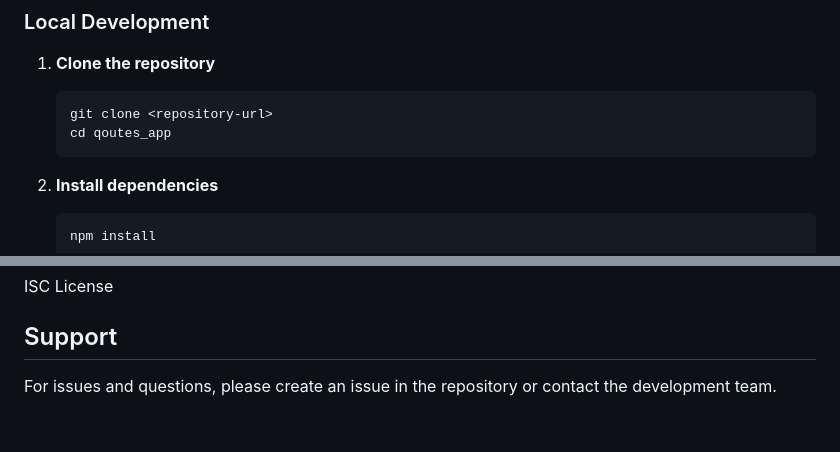
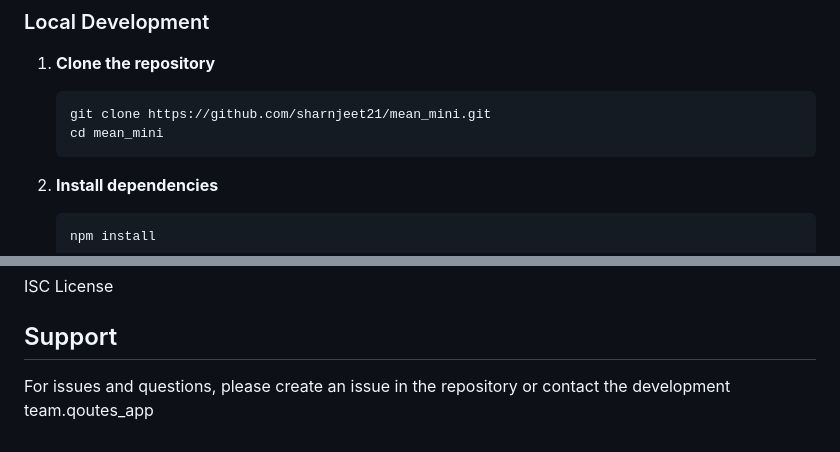
Before and after one commit to sharnjeet21/mean_mini, a Markdown page: README.md, 2 parts joined by grey strips. Rendered like a GitHub page.

````diff
--- a/README.md
+++ b/README.md
@@ -53,8 +53,8 @@ A full-stack web application for managing travel itineraries built with Node.js,
 
 1. **Clone the repository**
    ```bash
-   git clone <repository-url>
-   cd qoutes_app
+   git clone https://github.com/sharnjeet21/mean_mini.git
+   cd mean_mini
    ```
 
 2. **Install dependencies**
@@ -168,4 +168,4 @@ ISC License
 
 ## Support
 
-For issues and questions, please create an issue in the repository or contact the development team.
+For issues and questions, please create an issue in the repository or contact the development team.qoutes_app
````
